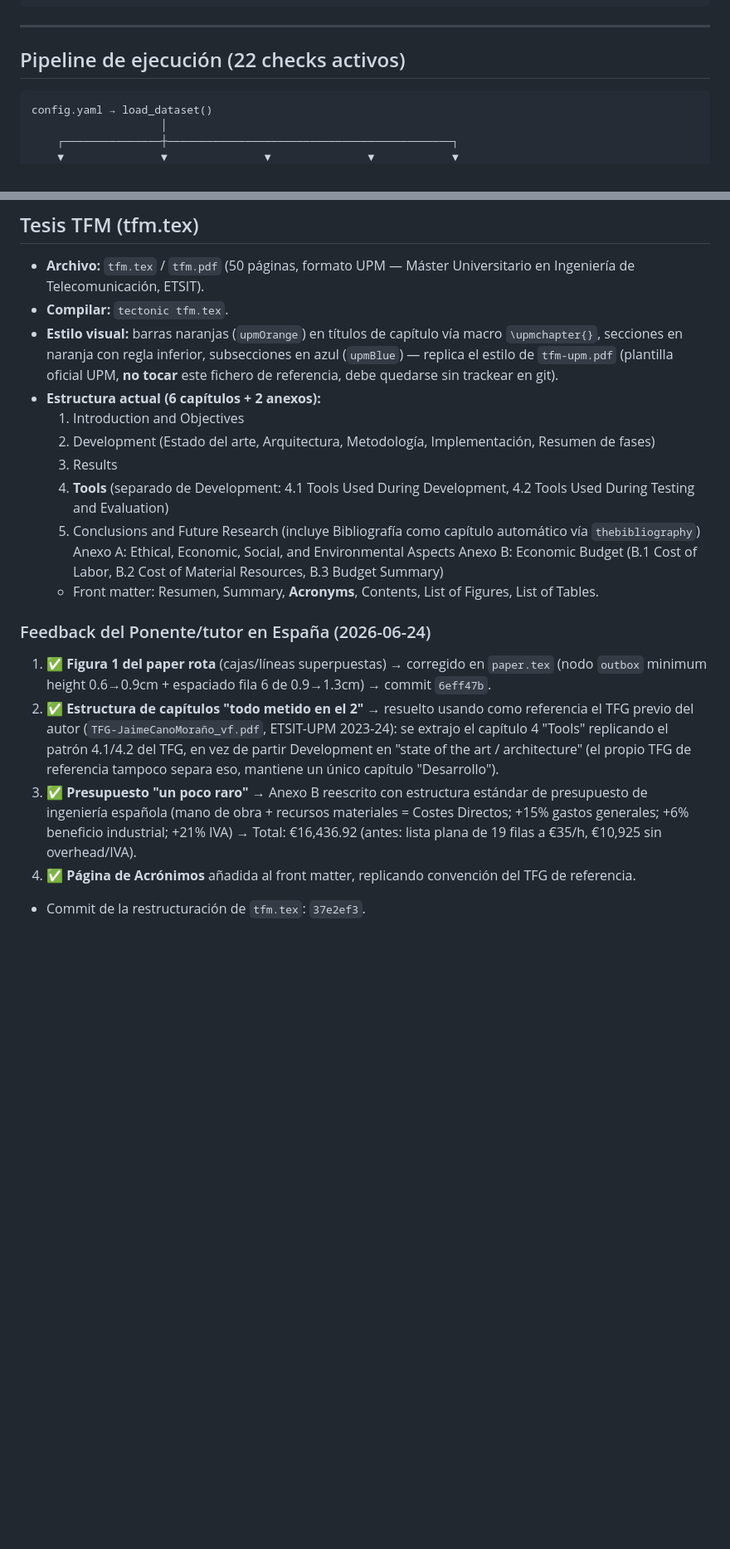
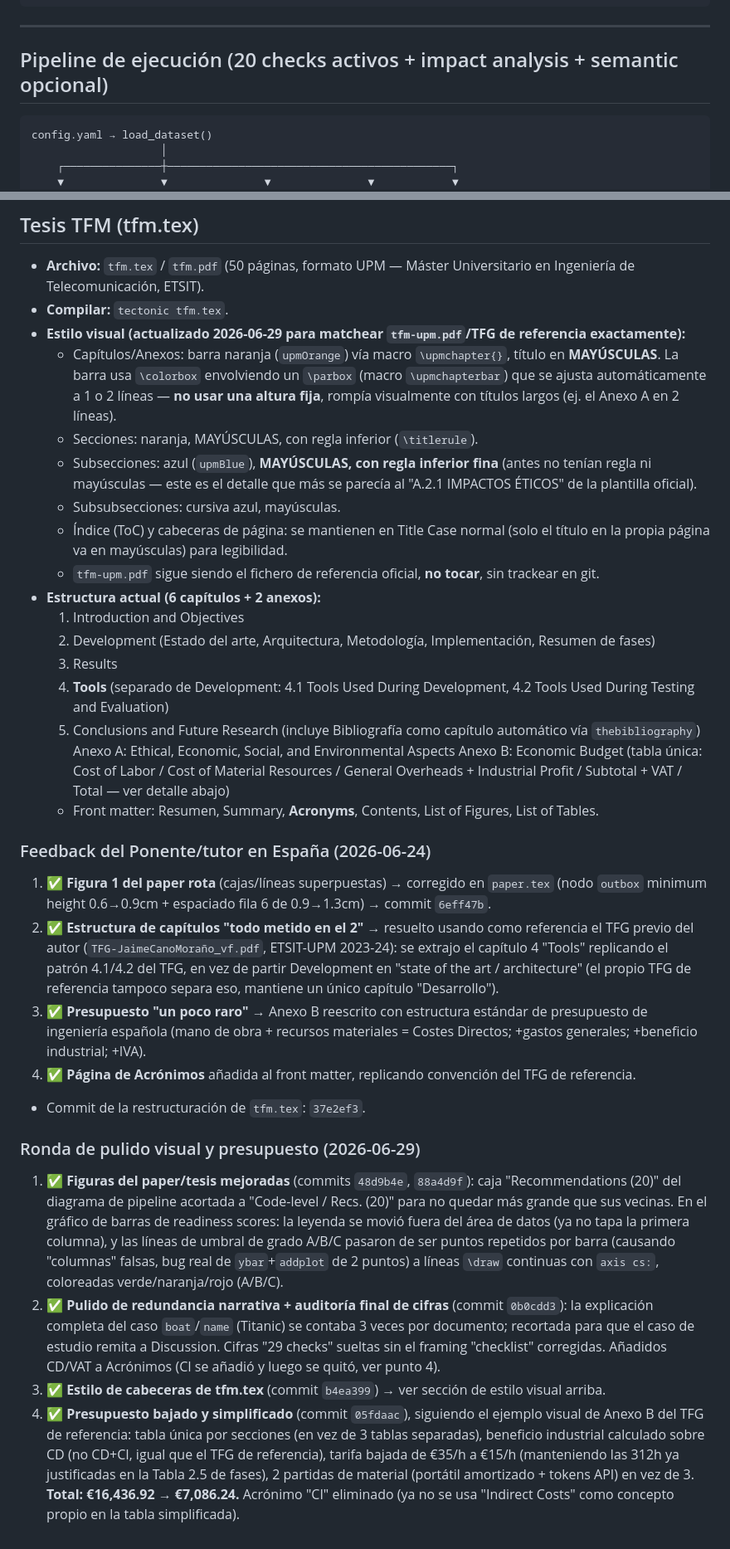
Before and after one commit to jaimecano12/ml-framework, a Markdown page: CLAUDE.md, 2 parts joined by grey strips. Shown at 83% size. Rendered like a GitHub page; blank space fills up the shorter version.

````diff
--- a/CLAUDE.md
+++ b/CLAUDE.md
@@ -113,7 +113,7 @@ ml-framework/
 
 ---
 
-## Pipeline de ejecución (22 checks activos)
+## Pipeline de ejecución (20 checks activos + impact analysis + semantic opcional)
 
 ```
 config.yaml → load_dataset()
@@ -373,7 +383,13 @@ no reproducible/superado, no como causado por el bug).
 
 - **Archivo:** `tfm.tex` / `tfm.pdf` (50 páginas, formato UPM — Máster Universitario en Ingeniería de Telecomunicación, ETSIT).
 - **Compilar:** `tectonic tfm.tex`.
-- **Estilo visual:** barras naranjas (`upmOrange`) en títulos de capítulo vía macro `\upmchapter{}`, secciones en naranja con regla inferior, subsecciones en azul (`upmBlue`) — replica el estilo de `tfm-upm.pdf` (plantilla oficial UPM, **no tocar** este fichero de referencia, debe quedarse sin trackear en git).
+- **Estilo visual (actualizado 2026-06-29 para matchear `tfm-upm.pdf`/TFG de referencia exactamente):**
+  - Capítulos/Anexos: barra naranja (`upmOrange`) vía macro `\upmchapter{}`, título en **MAYÚSCULAS**. La barra usa `\colorbox` envolviendo un `\parbox` (macro `\upmchapterbar`) que se ajusta automáticamente a 1 o 2 líneas — **no usar una altura fija**, rompía visualmente con títulos largos (ej. el Anexo A en 2 líneas).
+  - Secciones: naranja, MAYÚSCULAS, con regla inferior (`\titlerule`).
+  - Subsecciones: azul (`upmBlue`), **MAYÚSCULAS, con regla inferior fina** (antes no tenían regla ni mayúsculas — este es el detalle que más se parecía al "A.2.1 IMPACTOS ÉTICOS" de la plantilla oficial).
+  - Subsubsecciones: cursiva azul, mayúsculas.
+  - Índice (ToC) y cabeceras de página: se mantienen en Title Case normal (solo el título en la propia página va en mayúsculas) para legibilidad.
+  - `tfm-upm.pdf` sigue siendo el fichero de referencia oficial, **no tocar**, sin trackear en git.
 - **Estructura actual (6 capítulos + 2 anexos):**
   1. Introduction and Objectives
   2. Development (Estado del arte, Arquitectura, Metodología, Implementación, Resumen de fases)
@@ -381,13 +397,20 @@ no reproducible/superado, no como causado por el bug).
   4. **Tools** (separado de Development: 4.1 Tools Used During Development, 4.2 Tools Used During Testing and Evaluation)
   5. Conclusions and Future Research (incluye Bibliografía como capítulo automático vía `thebibliography`)
   Anexo A: Ethical, Economic, Social, and Environmental Aspects
-  Anexo B: Economic Budget (B.1 Cost of Labor, B.2 Cost of Material Resources, B.3 Budget Summary)
+  Anexo B: Economic Budget (tabla única: Cost of Labor / Cost of Material Resources / General Overheads + Industrial Profit / Subtotal + VAT / Total — ver detalle abajo)
   - Front matter: Resumen, Summary, **Acronyms**, Contents, List of Figures, List of Tables.
 
 ### Feedback del Ponente/tutor en España (2026-06-24)
 
 1. ✅ **Figura 1 del paper rota** (cajas/líneas superpuestas) → corregido en `paper.tex` (nodo `outbox` minimum height 0.6→0.9cm + espaciado fila 6 de 0.9→1.3cm) → commit `6eff47b`.
 2. ✅ **Estructura de capítulos "todo metido en el 2"** → resuelto usando como referencia el TFG previo del autor (`TFG-JaimeCanoMoraño_vf.pdf`, ETSIT-UPM 2023-24): se extrajo el capítulo 4 "Tools" replicando el patrón 4.1/4.2 del TFG, en vez de partir Development en "state of the art / architecture" (el propio TFG de referencia tampoco separa eso, mantiene un único capítulo "Desarrollo").
-3. ✅ **Presupuesto "un poco raro"** → Anexo B reescrito con estructura estándar de presupuesto de ingeniería española (mano de obra + recursos materiales = Costes Directos; +15% gastos generales; +6% beneficio industrial; +21% IVA) → Total: €16,436.92 (antes: lista plana de 19 filas a €35/h, €10,925 sin overhead/IVA).
+3. ✅ **Presupuesto "un poco raro"** → Anexo B reescrito con estructura estándar de presupuesto de ingeniería española (mano de obra + recursos materiales = Costes Directos; +gastos generales; +beneficio industrial; +IVA).
 4. ✅ **Página de Acrónimos** añadida al front matter, replicando convención del TFG de referencia.
 - Commit de la restructuración de `tfm.tex`: `37e2ef3`.
+
+### Ronda de pulido visual y presupuesto (2026-06-29)
+
+1. ✅ **Figuras del paper/tesis mejoradas** (commits `48d9b4e`, `88a4d9f`): caja "Recommendations (20)" del diagrama de pipeline acortada a "Code-level / Recs. (20)" para no quedar más grande que sus vecinas. En el gráfico de barras de readiness scores: la leyenda se movió fuera del área de datos (ya no tapa la primera columna), y las líneas de umbral de grado A/B/C pasaron de ser puntos repetidos por barra (causando "columnas" falsas, bug real de `ybar`+`addplot` de 2 puntos) a líneas `\draw` continuas con `axis cs:`, coloreadas verde/naranja/rojo (A/B/C).
+2. ✅ **Pulido de redundancia narrativa + auditoría final de cifras** (commit `0b0cdd3`): la explicación completa del caso `boat`/`name` (Titanic) se contaba 3 veces por documento; recortada para que el caso de estudio remita a Discussion. Cifras "29 checks" sueltas sin el framing "checklist" corregidas. Añadidos CD/VAT a Acrónimos (CI se añadió y luego se quitó, ver punto 4).
+3. ✅ **Estilo de cabeceras de tfm.tex** (commit `b4ea399`) → ver sección de estilo visual arriba.
+4. ✅ **Presupuesto bajado y simplificado** (commit `05fdaac`), siguiendo el ejemplo visual de Anexo B del TFG de referencia: tabla única por secciones (en vez de 3 tablas separadas), beneficio industrial calculado sobre CD (no CD+CI, igual que el TFG de referencia), tarifa bajada de €35/h a €15/h (manteniendo las 312h ya justificadas en la Tabla 2.5 de fases), 2 partidas de material (portátil amortizado + tokens API) en vez de 3. **Total: €16,436.92 → €7,086.24.** Acrónimo "CI" eliminado (ya no se usa "Indirect Costs" como concepto propio en la tabla simplificada).
````
Also changed, not shown: other parts of CLAUDE.md (+25 -15 lines).
